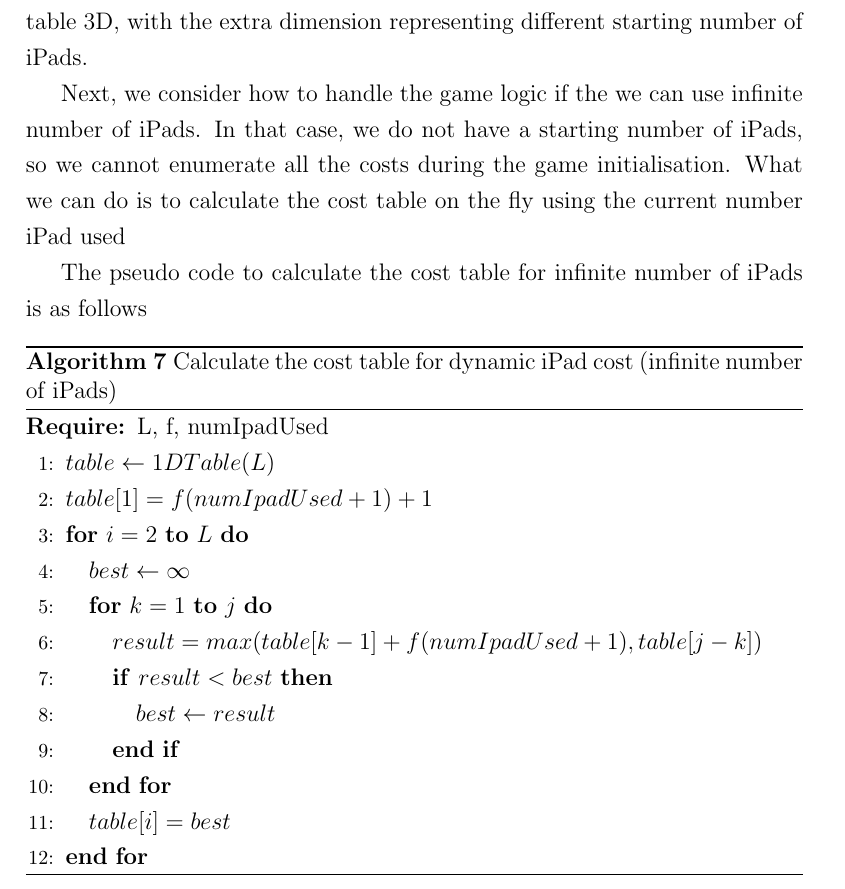
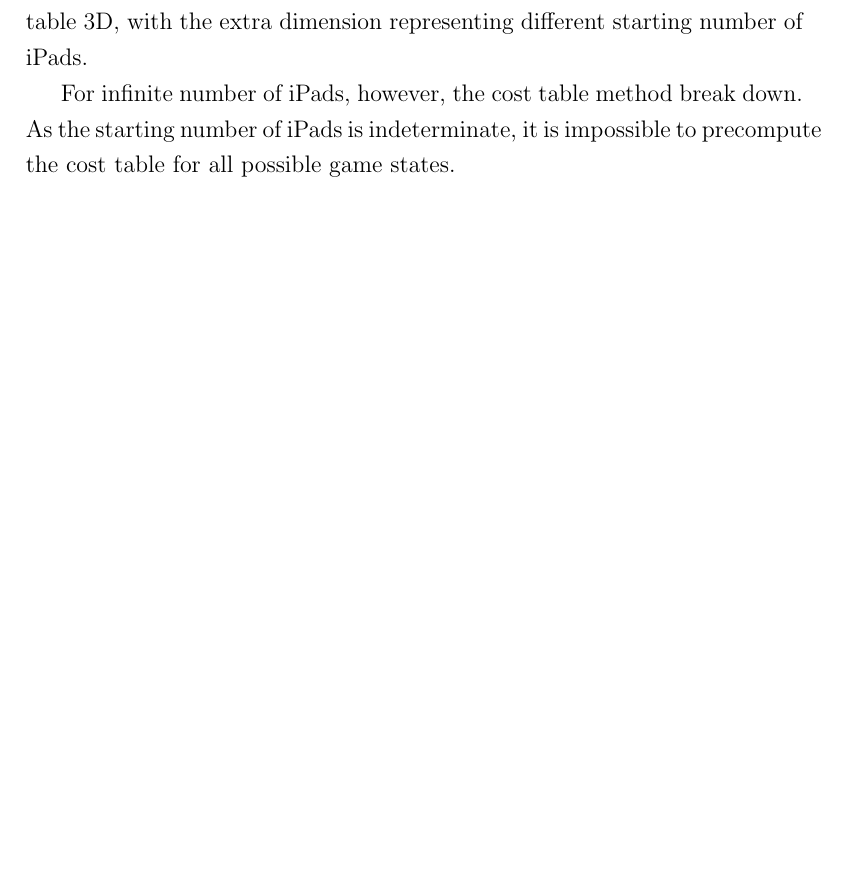
Before and after one commit to xinan/ultimate-ipad-crusher, a LaTeX thesis (project_report.tex): part of page 29 of 31, cut so that both start at the same text, the shorter picture padded with empty space. Compiled offline with pdfLaTeX.

Commit message:
Some small extension

```diff
--- a/project_report.tex
+++ b/project_report.tex
@@ -480,28 +480,7 @@ The limitation to calculating the cost table in this way is that this cost table
 
 A possible way to overcome this limitation is possibly to make the cost table 3D, with the extra dimension representing different starting number of iPads.
 
-Next, we consider how to handle the game logic if the we can use infinite number of iPads. In that case, we do not have a starting number of iPads, so we cannot enumerate all the costs during the game initialisation. What we can do is to calculate the cost table on the fly using the current number iPad used
-
-The pseudo code to calculate the cost table for infinite number of iPads is as follows
-
-\begin{algorithm}[H]
-\caption{Calculate the cost table for dynamic iPad cost (infinite number of iPads)}
-\begin{algorithmic}[1]
-\REQUIRE L, f, numIpadUsed
-\STATE $table \leftarrow 1DTable(L)$
-\STATE $table[1] = f(numIpadUsed+1)+1$
-\FOR{$i = 2$ \TO $L$}
-	\STATE $best \leftarrow \infty$
-	\FOR{$k = 1$ \TO $j$}
-		\STATE $result = max(table[k - 1] + f(numIpadUsed+1), table[j - k])$
-		\IF{$result < best$}
-			\STATE $best \leftarrow result$
-		\ENDIF
-	\ENDFOR
-	\STATE $table[i] = best$
-\ENDFOR
-\end{algorithmic}
-\end{algorithm}
+For infinite number of iPads, however, the cost table method break down. As the starting number of iPads is indeterminate, it is impossible to precompute the cost table for all possible game states.
 
 %===============================================================================
 % End of Chapter 6
```
